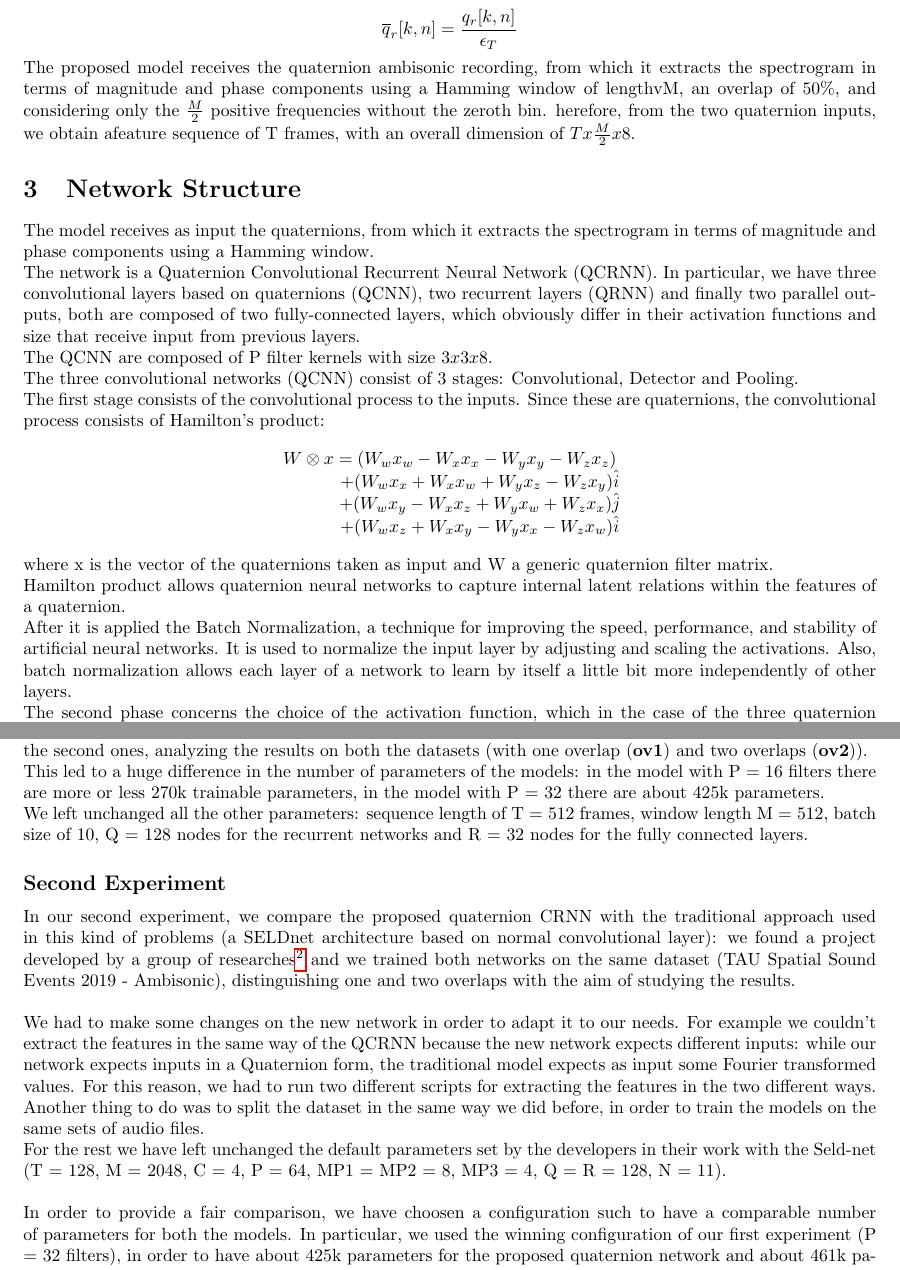
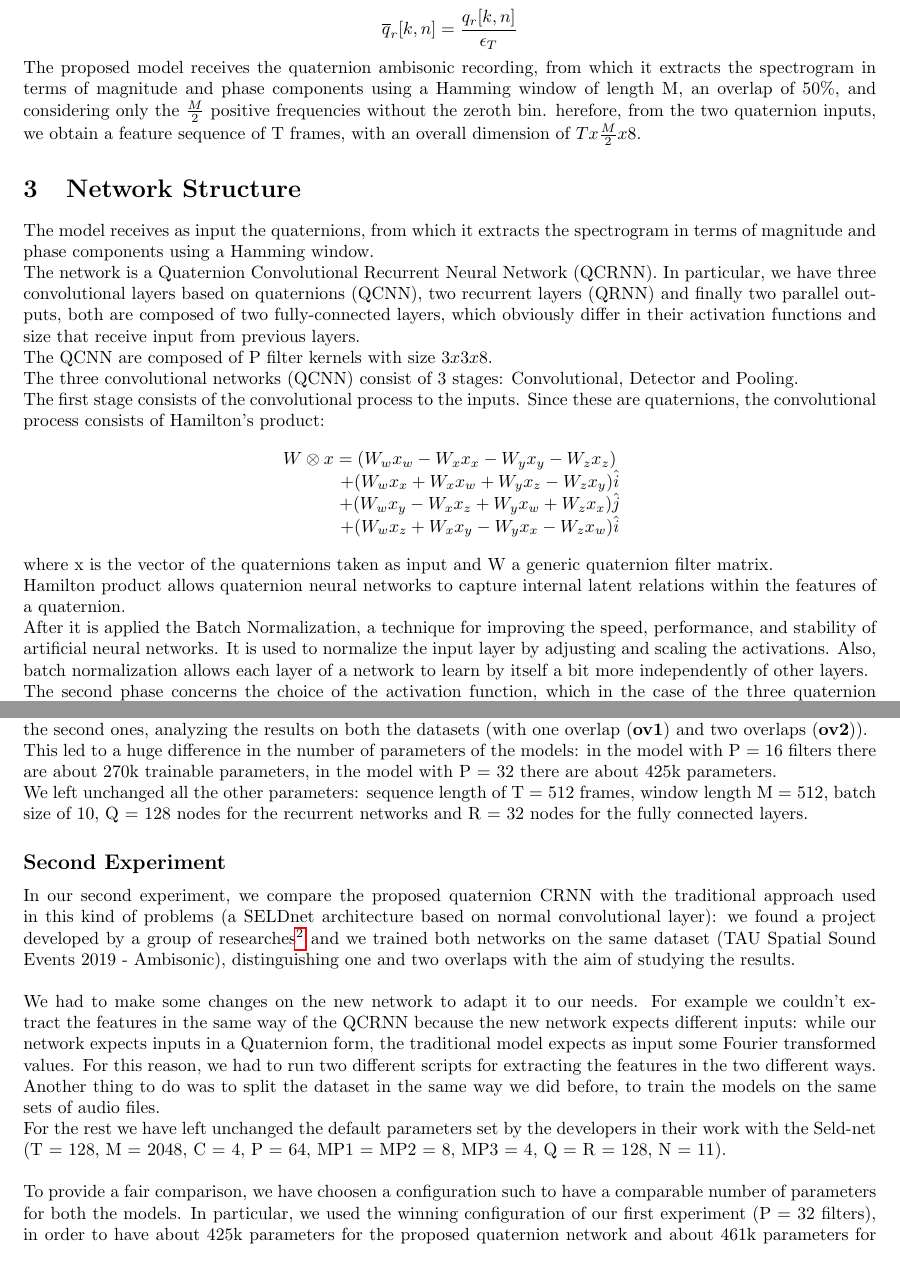
Before and after one commit to pepes97/DQNN, a LaTeX document (Report/report.tex): two parts of pages 3 and 6 of 10, joined at a grey line, cut so that both start at the same text. Compiled offline with pdfLaTeX.

Commit message:
fixed some errors

```diff
--- a/Report/report.tex
+++ b/Report/report.tex
@@ -156,8 +156,8 @@
         \overline{q}_r [k,n] = \frac{q_r[k,n]}{\epsilon_T}
     \end{equation*}
     The proposed model receives the quaternion ambisonic recording, from which it extracts the spectrogram in terms of magnitude and phase
-    components using a Hamming window of lengthvM, an overlap of 50\%, and considering only the $\frac{M}{2}$ positive frequencies without the
-    zeroth bin. herefore, from the two quaternion inputs, we obtain afeature sequence of T frames, with an overall dimension of $Tx\frac{M}{2}x8$.
+    components using a Hamming window of length M, an overlap of 50\%, and considering only the $\frac{M}{2}$ positive frequencies without the
+    zeroth bin. herefore, from the two quaternion inputs, we obtain a feature sequence of T frames, with an overall dimension of $Tx\frac{M}{2}x8$.
     % What are quaternions, and their connection with 3D audio recorded with Ambisonic.
     % Enter the mathematical formula on the composition (that of the real part + imaginary part).
     % A minimum of considerations on active and reactive intensity, in particular
@@ -186,7 +186,7 @@
     \\ Hamilton product allows quaternion neural networks to capture internal latent relations within the features of a quaternion.
     \\ After it is applied the Batch Normalization, a technique for improving the speed, performance, and stability of artificial
     neural networks. It is used to normalize the input layer by adjusting and scaling the activations.
-    Also, batch normalization allows each layer of a network to learn by itself a little bit more independently of other layers.
+    Also, batch normalization allows each layer of a network to learn by itself a bit more independently of other layers.
     \\ The second phase concerns the choice of the activation function, which in the case of the three quaternion convolutional layer
     is the ReLU.\footnote{ReLU stands for rectified linear unit, and is a type of activation function. Mathematically, it is defined
     as $y = \max(0, x)$ where y is the output and x is the input.}
@@ -280,16 +280,16 @@
     \subsection*{First Experiment}
     In the first case we trained the Quaternion based neural network with two different values for the hyperparameter of the network, in particular we changed the number of filters in the Quaternion convolutional layers, in order to discover what is the behavior of the network and its results with respect to the different parameters.\\
     To this end, we set a number of P = 32 filters in the QCNN layers of the first models, and P = 16 filters for the second ones, analyzing the results on both the datasets (with one overlap (\textbf{ov1}) and two overlaps (\textbf{ov2})).\\
-    This led to a huge difference in the number of parameters of the models: in the model with P = 16 filters there are more or less 270k trainable parameters, in the model with P = 32 there are about 425k parameters.\\
+    This led to a huge difference in the number of parameters of the models: in the model with P = 16 filters there are about 270k trainable parameters, in the model with P = 32 there are about 425k parameters.\\
     We left unchanged all the other parameters: sequence length of T = 512 frames, window length M = 512, batch size of 10, Q = 128 nodes for the recurrent networks and R = 32 nodes for the fully connected layers.
     \subsection*{Second Experiment}
     In our second experiment, we compare the proposed quaternion CRNN with the traditional approach used in this kind of problems (a SELDnet architecture based on normal convolutional layer): we found a project developed by a group of researches\footnote{ Sharath Adavanne, Archontis Politis, and Tuomas Virtanen. Github account: https://github.com/sharathadavanne/seld-dcase2019} and we trained both networks on the same dataset (TAU Spatial Sound Events 2019 - Ambisonic), distinguishing one and two overlaps with the aim of studying the results.\\
     \\
-    We had to make some changes on the new network in order to adapt it to our needs. For example we couldn't extract the features in the same way of the QCRNN because the new network expects different inputs: while our network expects inputs in a Quaternion form, the traditional model expects as input some Fourier transformed values. For this reason, we had to run two different scripts for extracting the features in the two different ways. \\
-    Another thing to do was to split the dataset in the same way we did before, in order to train the models on the same sets of audio files.\\
+    We had to make some changes on the new network to adapt it to our needs. For example we couldn't extract the features in the same way of the QCRNN because the new network expects different inputs: while our network expects inputs in a Quaternion form, the traditional model expects as input some Fourier transformed values. For this reason, we had to run two different scripts for extracting the features in the two different ways. \\
+    Another thing to do was to split the dataset in the same way we did before, to train the models on the same sets of audio files.\\
 	For the rest we have left unchanged the default parameters set by the developers in their work with the Seld-net (T = 128, M = 2048, C = 4, P = 64, MP1 = MP2 = 8, MP3 = 4, Q = R = 128, N = 11).\\
 	\\
-	In order to provide a fair comparison, we have choosen a configuration such to have a comparable number of parameters for both the models. In particular, we used the winning configuration of our first experiment (P = 32 filters), in order to have about 425k parameters for the proposed quaternion network and about 461k parameters for the SELDnet, so the number of parameters is very similar and in this way the results are comparable. \\
+	To provide a fair comparison, we have choosen a configuration such to have a comparable number of parameters for both the models. In particular, we used the winning configuration of our first experiment (P = 32 filters), in order to have about 425k parameters for the proposed quaternion network and about 461k parameters for the SELDnet, so the number of parameters is very similar and in this way the results are comparable. \\
     \section{Results}
 	\subsection*{QCRNN with 32 filters in the Quaternion Convolutional layers}
 	The results made using the neural network set with 32 filters in the convolutional layer are shown.
```
Also changed, not shown: Report/report.pdf, Report/report.tex (22 more changed lines), 4 other files.
